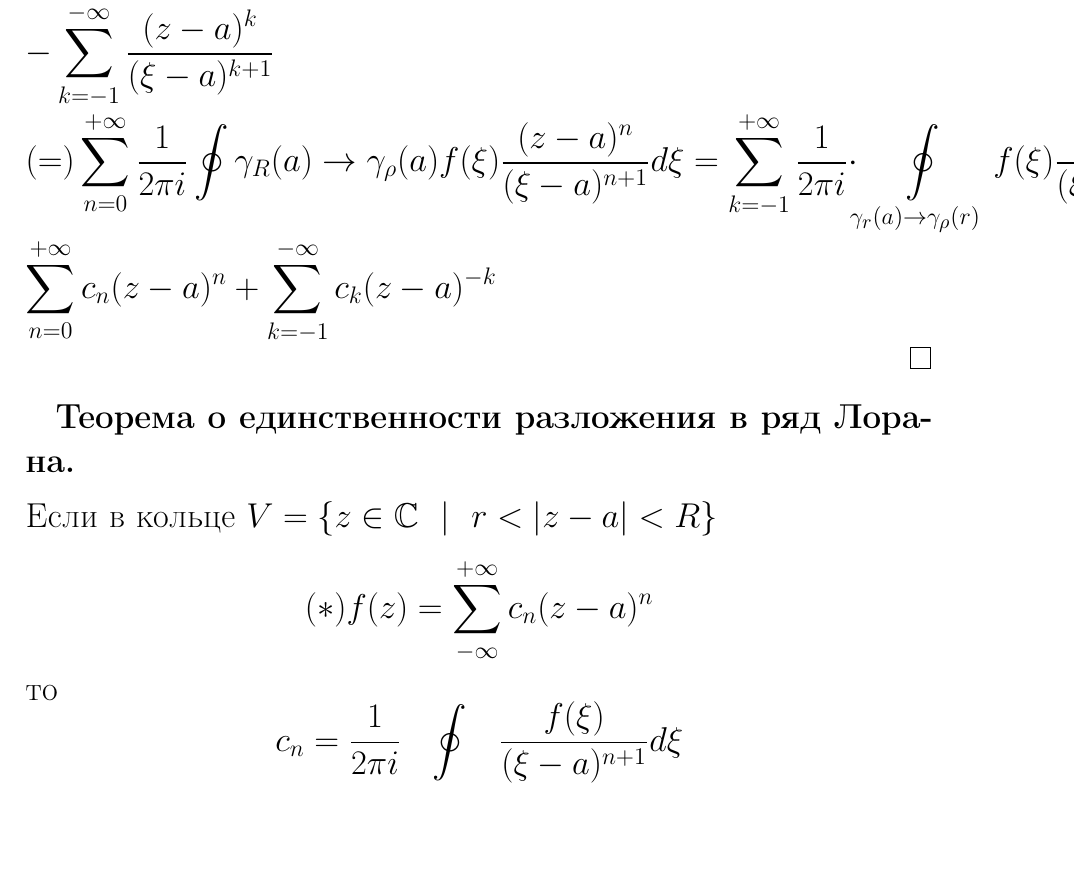
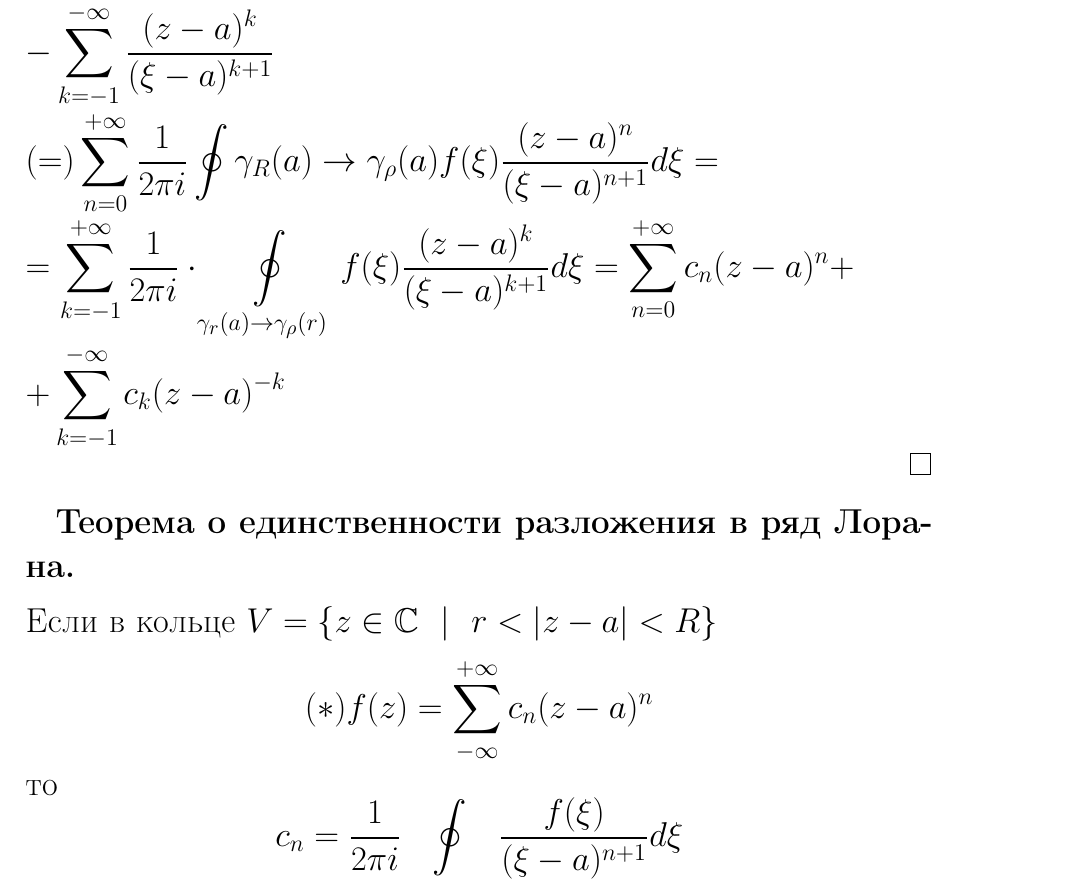
Before and after one commit to lovelee138/TFKP_exam, a LaTeX document (main.tex, which reads answers/14.tex): part of page 40 of 74, cut so that both start at the same text, the shorter picture padded with empty space. Compiled offline with pdfLaTeX.

Commit message:
Исправила съехавший текст в 14-ом

```diff
--- a/answers/14.tex
+++ b/answers/14.tex
@@ -50,7 +50,9 @@ $n\in\mathbb{Z}, R_2 < \rho < R_1$
     Интегральная формула Коши: $f(z)=\frac{1}{2\pi i}\cdot \int\limits_{\gamma V'}\frac{f(\xi)}{\xi-z}d\xi = \frac{1}{2\pi i}\oint\limits_{\gamma_R(a)}...-\frac{1}{2\pi i}\oint\limits_{\gamma_r(a)}... (=)$\\
     На $\gamma_R(a)$ обход против часовой стрелки:\\
     $\frac{1}{\xi-z}=\frac{1}{(\xi-a)(1-\frac{z-a}{\xi-a})}=\sum_{n=0}^\infty \frac{(z-a)^n}{(\xi-a)^{n+1}} = \frac{1}{(\xi-a)-(z-a)}=\frac{-1}{(z-a)(1-\frac{\xi-a}{z-a})}=-\frac{1}{z-a}\sum_{n=0}^\infty \frac{(\xi-a)^n}{(z-a)^n}=-\sum_{n=0}^\infty \frac{(\xi-a)^n}{(z-a)^{n+1}} = -\sum_{k=-1}^{-\infty} \frac{(z-a)^k}{(\xi-a)^{k+1}}$\\
-    $(=) \sum_{n=0}^{+\infty} \frac{1}{2\pi i} \oint\limits{\gamma_R(a)\to\gamma_\rho(a)}f(\xi) \frac{(z-a)^n}{(\xi-a)^{n+1}}d\xi = \sum_{k=-1}^{+\infty}\frac{1}{2\pi i}\cdot \oint\limits_{\gamma_r(a)\to \gamma_\rho(r)}f(\xi)\frac{(z-a)^k}{(\xi-a)^{k+1}}d\xi = \sum\limits_{n=0}^{+\infty} c_n(z-a)^n+\sum_{k=-1}^{-\infty}c_k(z-a)^{-k}$
+    $(=) \sum_{n=0}^{+\infty} \frac{1}{2\pi i} \oint\limits{\gamma_R(a)\to\gamma_\rho(a)}f(\xi) \frac{(z-a)^n}{(\xi-a)^{n+1}}d\xi =$\\
+    $=\sum_{k=-1}^{+\infty}\frac{1}{2\pi i}\cdot \oint\limits_{\gamma_r(a)\to \gamma_\rho(r)}f(\xi)\frac{(z-a)^k}{(\xi-a)^{k+1}}d\xi = \sum\limits_{n=0}^{+\infty} c_n(z-a)^n+$\\
+    $+\sum_{k=-1}^{-\infty}c_k(z-a)^{-k}$
 
 \end{proof}
 
```
Also changed, not shown: TFKP_Exam.pdf (added), TFKP_Exam_v2.pdf (added).
